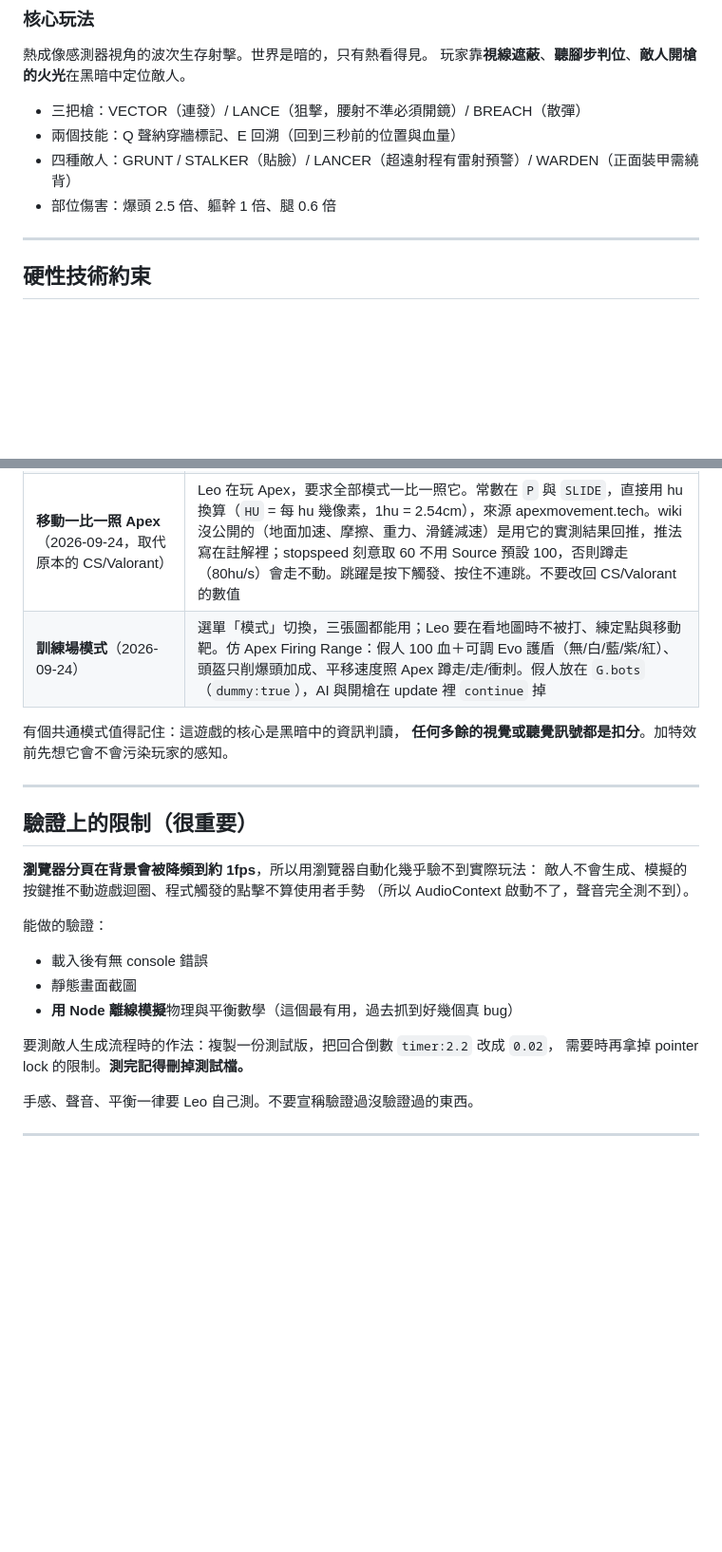
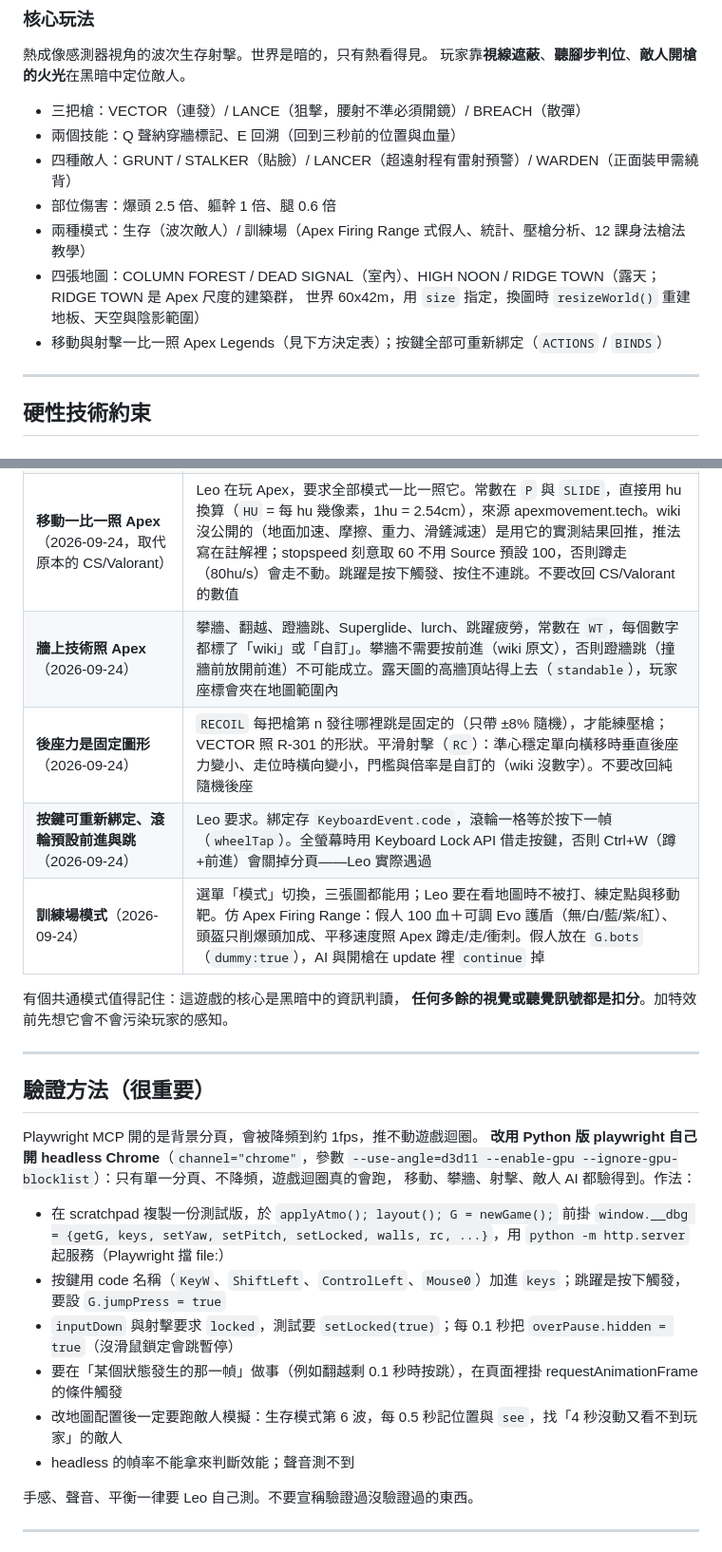
Before and after one commit to Currywarrior/echo-protocol-3d, a Markdown page: AGENTS.md, 2 parts joined by grey strips. Shown at 95% size. GitHub-like rendering; blank space fills up the shorter version.

Commit message:
Update AGENTS.md for the Apex overhaul
Record the wall tech, fixed recoil pattern and rebinding/keyboard-lock
decisions, list the modes and maps, and replace the outdated
"automation cannot verify gameplay" section with the headless Python
playwright method that was used to verify tonight's work.

Co-Authored-By: Claude Opus 5.5 <noreply@anthropic.com>

```diff
--- a/AGENTS.md
+++ b/AGENTS.md
@@ -31,6 +31,10 @@
 - 兩個技能：Q 聲納穿牆標記、E 回溯（回到三秒前的位置與血量）
 - 四種敵人：GRUNT / STALKER（貼臉）/ LANCER（超遠射程有雷射預警）/ WARDEN（正面裝甲需繞背）
 - 部位傷害：爆頭 2.5 倍、軀幹 1 倍、腿 0.6 倍
+- 兩種模式：生存（波次敵人）/ 訓練場（Apex Firing Range 式假人、統計、壓槍分析、12 課身法槍法教學）
+- 四張地圖：COLUMN FOREST / DEAD SIGNAL（室內）、HIGH NOON / RIDGE TOWN（露天；RIDGE TOWN 是 Apex 尺度的建築群，
+  世界 60x42m，用 `size` 指定，換圖時 `resizeWorld()` 重建地板、天空與陰影範圍）
+- 移動與射擊一比一照 Apex Legends（見下方決定表）；按鍵全部可重新綁定（`ACTIONS` / `BINDS`）
 
 ---
 
@@ -79,6 +83,9 @@ r150+ 棄用 UMD、r160 移除。而發布平台的 CSP 只放行 cdnjs 與 jsde
 | 音樂音量**不隨戰況變動** | 只由設定滑桿控制 |
 | **不內嵌任何有版權的音樂** | 遊戲提供「讀取玩家自選本機音檔」的功能，檔案存在 IndexedDB，不進專案 |
 | **移動一比一照 Apex**（2026-09-24，取代原本的 CS/Valorant） | Leo 在玩 Apex，要求全部模式一比一照它。常數在 `P` 與 `SLIDE`，直接用 hu 換算（`HU` = 每 hu 幾像素，1hu = 2.54cm），來源 apexmovement.tech。wiki 沒公開的（地面加速、摩擦、重力、滑鏟減速）是用它的實測結果回推，推法寫在註解裡；stopspeed 刻意取 60 不用 Source 預設 100，否則蹲走（80hu/s）會走不動。跳躍是按下觸發、按住不連跳。不要改回 CS/Valorant 的數值 |
+| **牆上技術照 Apex**（2026-09-24） | 攀牆、翻越、蹬牆跳、Superglide、lurch、跳躍疲勞，常數在 `WT`，每個數字都標了「wiki」或「自訂」。攀牆不需要按前進（wiki 原文），否則蹬牆跳（撞牆前放開前進）不可能成立。露天圖的高牆頂站得上去（`standable`），玩家座標會夾在地圖範圍內 |
+| **後座力是固定圖形**（2026-09-24） | `RECOIL` 每把槍第 n 發往哪裡跳是固定的（只帶 ±8% 隨機），才能練壓槍；VECTOR 照 R-301 的形狀。平滑射擊（`RC`）：準心穩定單向橫移時垂直後座力變小、走位時橫向變小，門檻與倍率是自訂的（wiki 沒數字）。不要改回純隨機後座 |
+| **按鍵可重新綁定、滾輪預設前進與跳**（2026-09-24） | Leo 要求。綁定存 `KeyboardEvent.code`，滾輪一格等於按下一幀（`wheelTap`）。全螢幕時用 Keyboard Lock API 借走按鍵，否則 Ctrl+W（蹲+前進）會關掉分頁——Leo 實際遇過 |
 | **訓練場模式**（2026-09-24） | 選單「模式」切換，三張圖都能用；Leo 要在看地圖時不被打、練定點與移動靶。仿 Apex Firing Range：假人 100 血＋可調 Evo 護盾（無/白/藍/紫/紅）、頭盔只削爆頭加成、平移速度照 Apex 蹲走/走/衝刺。假人放在 `G.bots`（`dummy:true`），AI 與開槍在 update 裡 `continue` 掉 |
 
 有個共通模式值得記住：這遊戲的核心是黑暗中的資訊判讀，
@@ -86,19 +93,20 @@ r150+ 棄用 UMD、r160 移除。而發布平台的 CSP 只放行 cdnjs 與 jsde
 
 ---
 
-## 驗證上的限制（很重要）
+## 驗證方法（很重要）
 
-**瀏覽器分頁在背景會被降頻到約 1fps**，所以用瀏覽器自動化幾乎驗不到實際玩法：
-敵人不會生成、模擬的按鍵推不動遊戲迴圈、程式觸發的點擊不算使用者手勢
-（所以 AudioContext 啟動不了，聲音完全測不到）。
+Playwright MCP 開的是背景分頁，會被降頻到約 1fps，推不動遊戲迴圈。
+**改用 Python 版 playwright 自己開 headless Chrome**（`channel="chrome"`，參數
+`--use-angle=d3d11 --enable-gpu --ignore-gpu-blocklist`）：只有單一分頁、不降頻，遊戲迴圈真的會跑，
+移動、攀牆、射擊、敵人 AI 都驗得到。作法：
 
-能做的驗證：
-- 載入後有無 console 錯誤
-- 靜態畫面截圖
-- **用 Node 離線模擬**物理與平衡數學（這個最有用，過去抓到好幾個真 bug）
-
-要測敵人生成流程時的作法：複製一份測試版，把回合倒數 `timer:2.2` 改成 `0.02`，
-需要時再拿掉 pointer lock 的限制。**測完記得刪掉測試檔。**
+- 在 scratchpad 複製一份測試版，於 `applyAtmo(); layout(); G = newGame();` 前掛
+  `window.__dbg = {getG, keys, setYaw, setPitch, setLocked, walls, rc, ...}`，用 `python -m http.server` 起服務（Playwright 擋 file:）
+- 按鍵用 code 名稱（`KeyW`、`ShiftLeft`、`ControlLeft`、`Mouse0`）加進 `keys`；跳躍是按下觸發，要設 `G.jumpPress = true`
+- `inputDown` 與射擊要求 `locked`，測試要 `setLocked(true)`；每 0.1 秒把 `overPause.hidden = true`（沒滑鼠鎖定會跳暫停）
+- 要在「某個狀態發生的那一幀」做事（例如翻越剩 0.1 秒時按跳），在頁面裡掛 requestAnimationFrame 的條件觸發
+- 改地圖配置後一定要跑敵人模擬：生存模式第 6 波，每 0.5 秒記位置與 `see`，找「4 秒沒動又看不到玩家」的敵人
+- headless 的幀率不能拿來判斷效能；聲音測不到
 
 手感、聲音、平衡一律要 Leo 自己測。不要宣稱驗證過沒驗證過的東西。
 
```
